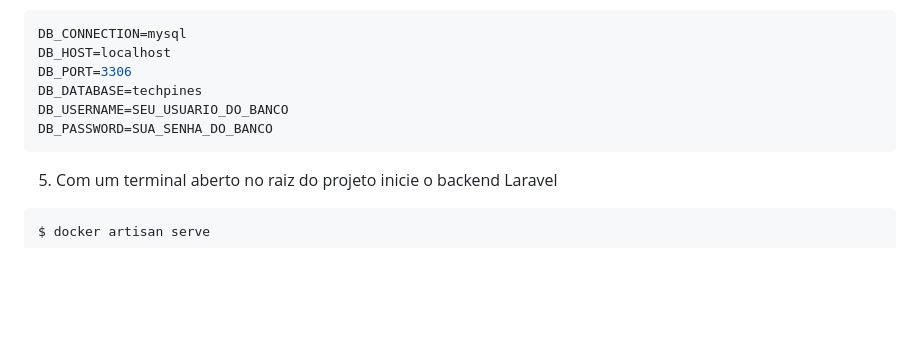
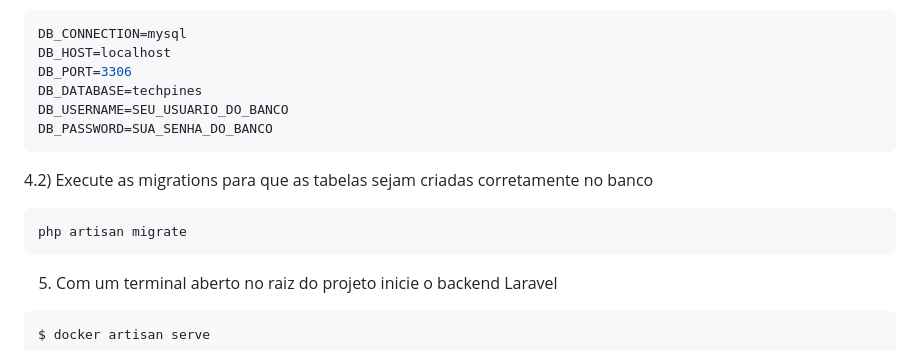
Before and after one commit to leandroSalesCotrim/techpines-teste-tecnico, a Markdown page: README.md, the part around the change. Drawn GitHub-style; blank space fills up the shorter version.

Commit message:
correção

````diff
--- a/README.md
+++ b/README.md
@@ -64,6 +64,11 @@ DB_USERNAME=SEU_USUARIO_DO_BANCO
 DB_PASSWORD=SUA_SENHA_DO_BANCO
 ```
 
+4.2) Execute as migrations para que as tabelas sejam criadas corretamente no banco
+```bash
+php artisan migrate
+```
+
 5) Com um terminal aberto no raiz do projeto inicie o backend Laravel
 
 ```bash
````
